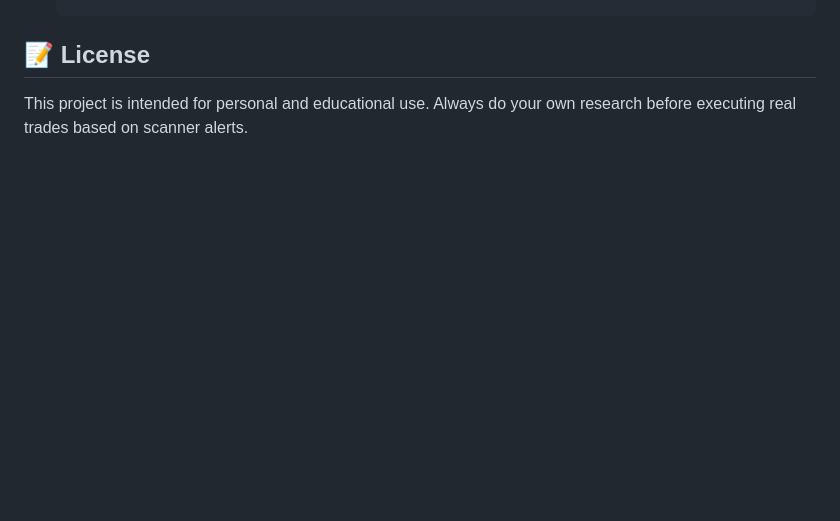
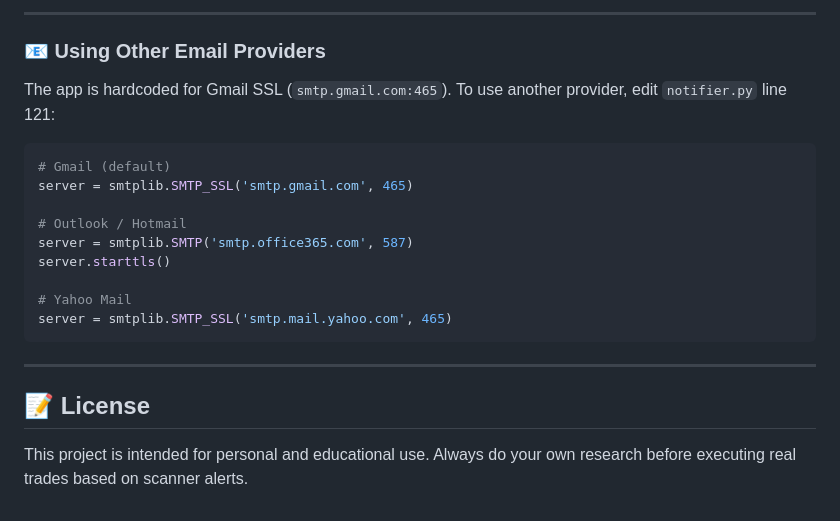
Before and after one commit to adityamondal-ai/Multi-Strategy-Detection-Engine, a Markdown page: README.md, the part around one of its changes. Rendered like a GitHub page; blank space fills up the shorter version.

Commit message:
docs: add complete Gmail SMTP setup guide with troubleshooting

````diff
--- a/README.md
+++ b/README.md
@@ -68,3 +134,23 @@ Wrapped in a beautifully designed, state-of-the-art glassmorphism UI, MultiScann
+---
+
+### 📧 Using Other Email Providers
+
+The app is hardcoded for Gmail SSL (`smtp.gmail.com:465`). To use another provider, edit `notifier.py` line 121:
+
+```python
+# Gmail (default)
+server = smtplib.SMTP_SSL('smtp.gmail.com', 465)
+
+# Outlook / Hotmail
+server = smtplib.SMTP('smtp.office365.com', 587)
+server.starttls()
+
+# Yahoo Mail
+server = smtplib.SMTP_SSL('smtp.mail.yahoo.com', 465)
+```
+
+---
+
 ## 📝 License
 
 This project is intended for personal and educational use. Always do your own research before executing real trades based on scanner alerts.
````
Also changed, not shown: other parts of README.md (+66 -0 lines).
